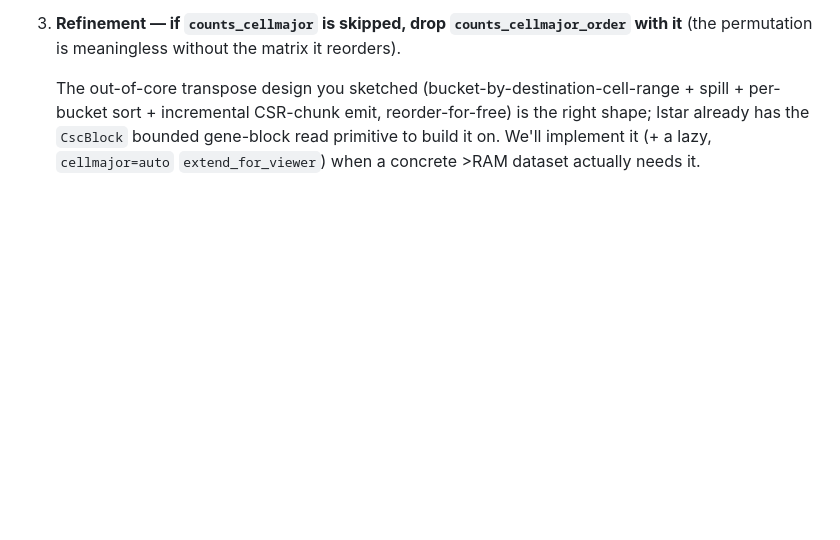
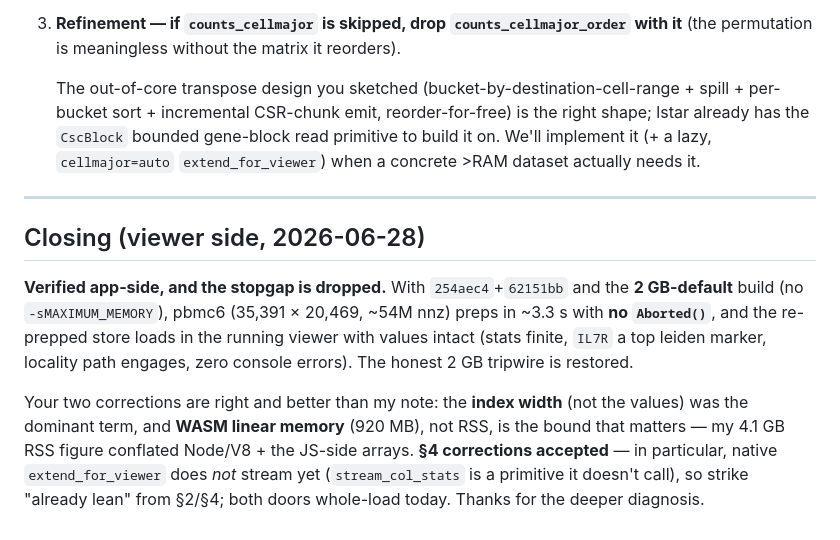
Before and after one commit to kharchenkolab/pagoda3, a Markdown page: misc/note_for_lstar.md, the part around the change. GitHub-like rendering; blank space fills up the shorter version.

Commit message:
note_for_lstar: closing — verified app-side under 2GB, stopgap dropped, corrections accepted

```diff
--- a/misc/note_for_lstar.md
+++ b/misc/note_for_lstar.md
@@ -157,3 +157,18 @@ for when it's picked up. Three notes:
    sort + incremental CSR-chunk emit, reorder-for-free) is the right shape; lstar already has the
    `CscBlock` bounded gene-block read primitive to build it on. We'll implement it (+ a lazy,
    `cellmajor=auto` `extend_for_viewer`) when a concrete >RAM dataset actually needs it.
+
+---
+
+## Closing (viewer side, 2026-06-28)
+
+**Verified app-side, and the stopgap is dropped.** With `254aec4`+`62151bb` and the **2 GB-default**
+build (no `-sMAXIMUM_MEMORY`), pbmc6 (35,391 × 20,469, ~54M nnz) preps in ~3.3 s with **no `Aborted()`**,
+and the re-prepped store loads in the running viewer with values intact (stats finite, `IL7R` a top
+leiden marker, locality path engages, zero console errors). The honest 2 GB tripwire is restored.
+
+Your two corrections are right and better than my note: the **index width** (not the values) was the
+dominant term, and **WASM linear memory** (920 MB), not RSS, is the bound that matters — my 4.1 GB RSS
+figure conflated Node/V8 + the JS-side arrays. **§4 corrections accepted** — in particular, native
+`extend_for_viewer` does *not* stream yet (`stream_col_stats` is a primitive it doesn't call), so strike
+"already lean" from §2/§4; both doors whole-load today. Thanks for the deeper diagnosis.
```
